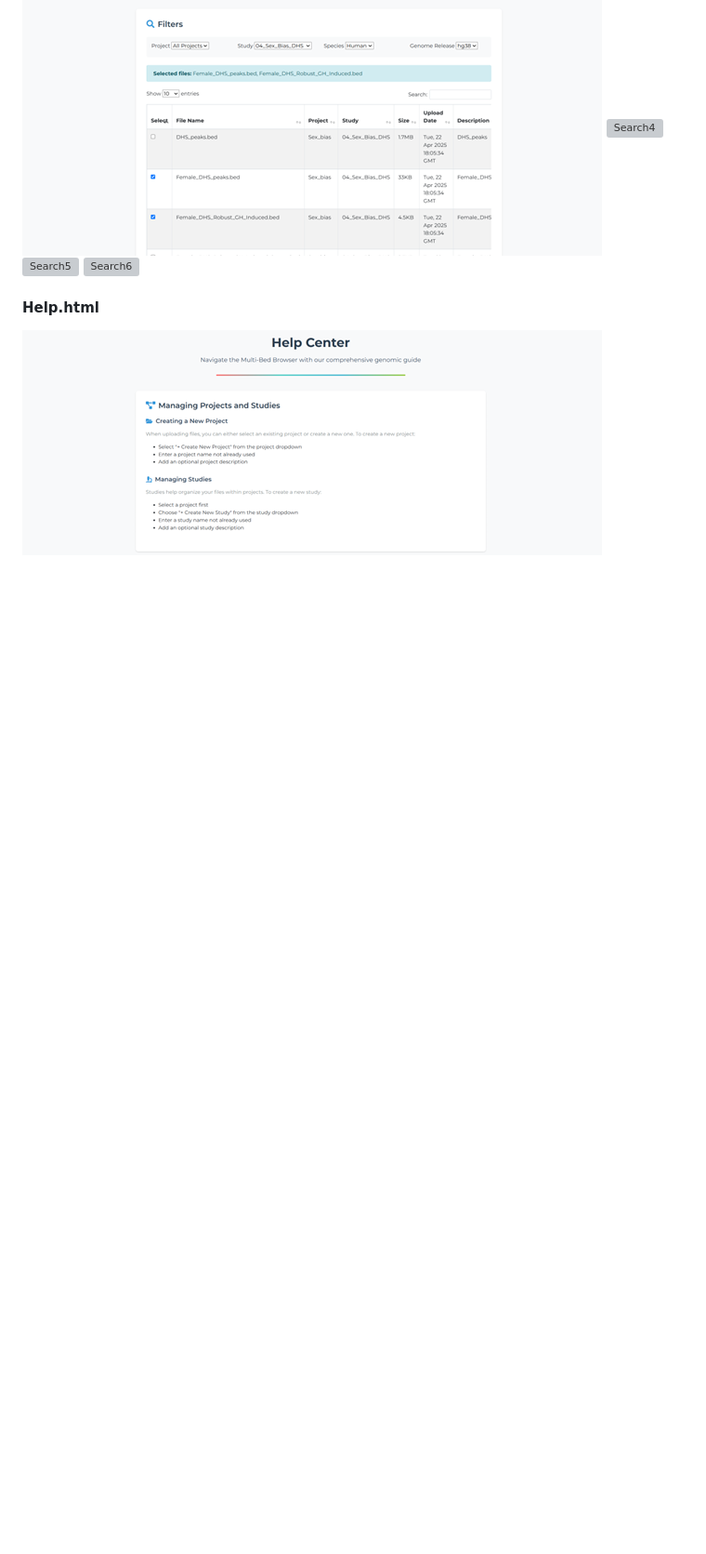
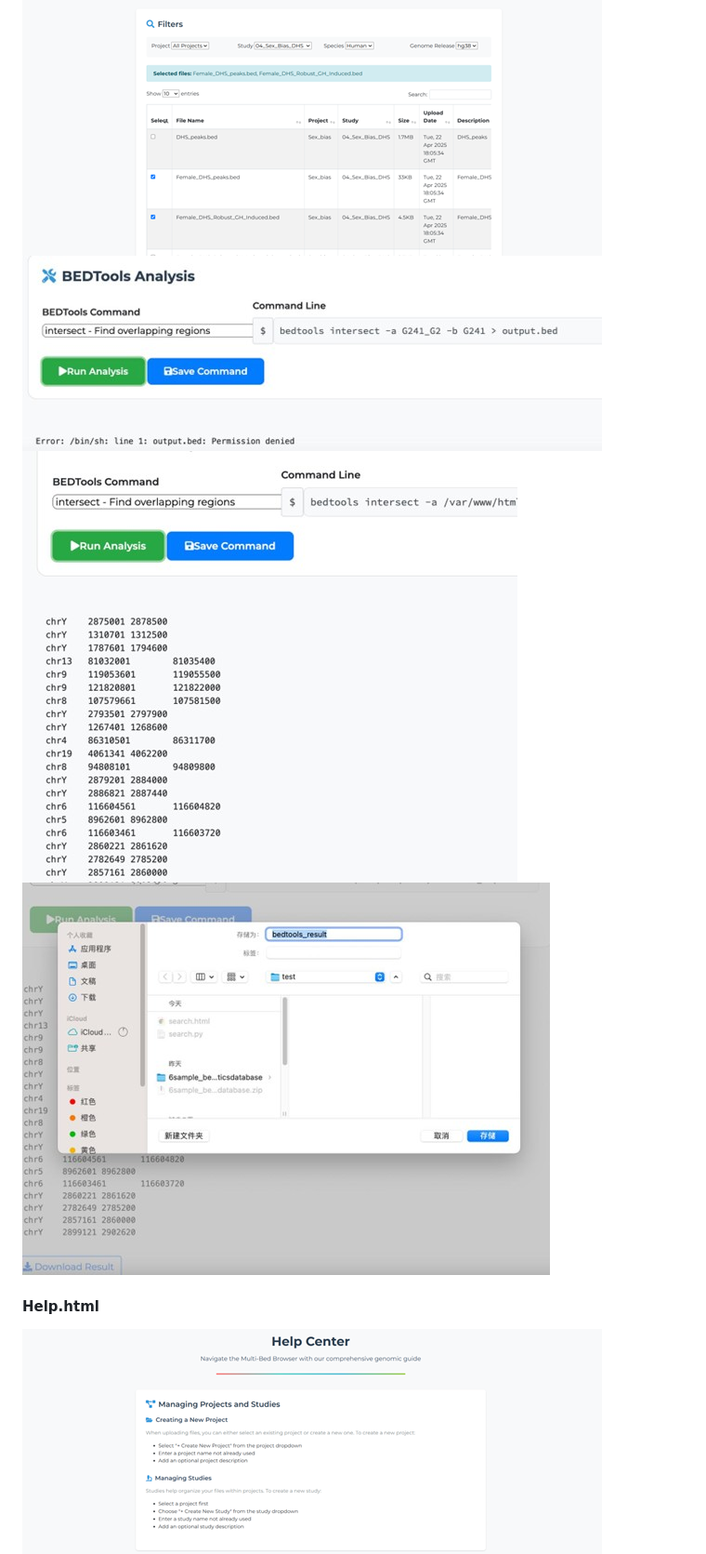
Before and after one commit to amcdonald0/multibedbrowser, a Markdown page: README.md, the part around the change. Shown at 93% size. Rendered like a GitHub page; blank space fills up the shorter version; grey boxes are pictures that could not be loaded.

Commit message:
Update README.md - Preview

```diff
--- a/README.md
+++ b/README.md
@@ -120,9 +120,9 @@ This program was created as part of a course in Spring 2025 in collaboration wit
 ![Search1](images/search1.png)
 ![Search2](images/search2.png)
 ![Search3](images/search3.png)
-![Search4](images/search4.png)
-![Search5](images/search5.png)
-![Search6](images/search6.png)
+![Search4](images/search4.jpg)
+![Search5](images/search5.jpg)
+![Search6](images/search6.jpg)
 
 #### Help.html
 ![Help1](images/help1.png)
```
